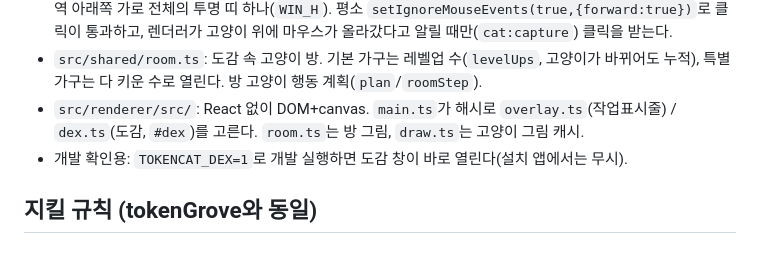
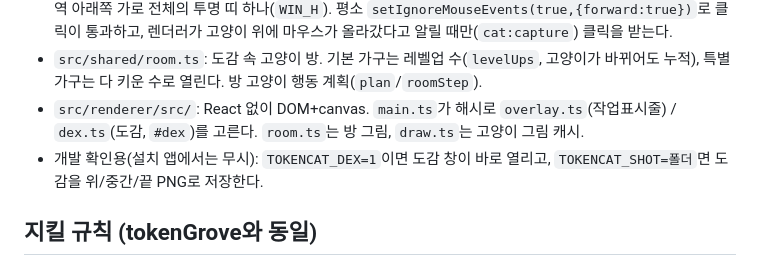
Before and after one commit to oceanfromthewave/tokenCat, a Markdown page: CLAUDE.md, the part around the change. GitHub-like rendering.

Commit message:
docs: 개발 확인용 환경변수 설명

```diff
--- a/CLAUDE.md
+++ b/CLAUDE.md
@@ -13,7 +13,7 @@ AI 사용 기록(토큰 숫자)을 경험치로 바꿔 작업표시줄 위를
 - `src/main/index.ts`: 고양이 상태의 단일 출처(`ingestUsage` 하나로만 상태 변경). 창은 주 모니터 작업 영역 아래쪽 가로 전체의 투명 띠 하나(`WIN_H`). 평소 `setIgnoreMouseEvents(true,{forward:true})`로 클릭이 통과하고, 렌더러가 고양이 위에 마우스가 올라갔다고 알릴 때만(`cat:capture`) 클릭을 받는다.
 - `src/shared/room.ts`: 도감 속 고양이 방. 기본 가구는 레벨업 수(`levelUps`, 고양이가 바뀌어도 누적), 특별 가구는 다 키운 수로 열린다. 방 고양이 행동 계획(`plan`/`roomStep`).
 - `src/renderer/src/`: React 없이 DOM+canvas. `main.ts`가 해시로 `overlay.ts`(작업표시줄) / `dex.ts`(도감, `#dex`)를 고른다. `room.ts`는 방 그림, `draw.ts`는 고양이 그림 캐시.
-- 개발 확인용: `TOKENCAT_DEX=1`로 개발 실행하면 도감 창이 바로 열린다(설치 앱에서는 무시).
+- 개발 확인용(설치 앱에서는 무시): `TOKENCAT_DEX=1`이면 도감 창이 바로 열리고, `TOKENCAT_SHOT=폴더`면 도감을 위/중간/끝 PNG로 저장한다.
 
 ## 지킬 규칙 (tokenGrove와 동일)
 - 프롬프트 본문·코드·파일 내용은 수집하지 않는다. 토큰 숫자·ID·시각만. 원본 로그는 읽기만 한다. `~/.codex/auth.json`은 절대 읽지 않는다.
```
